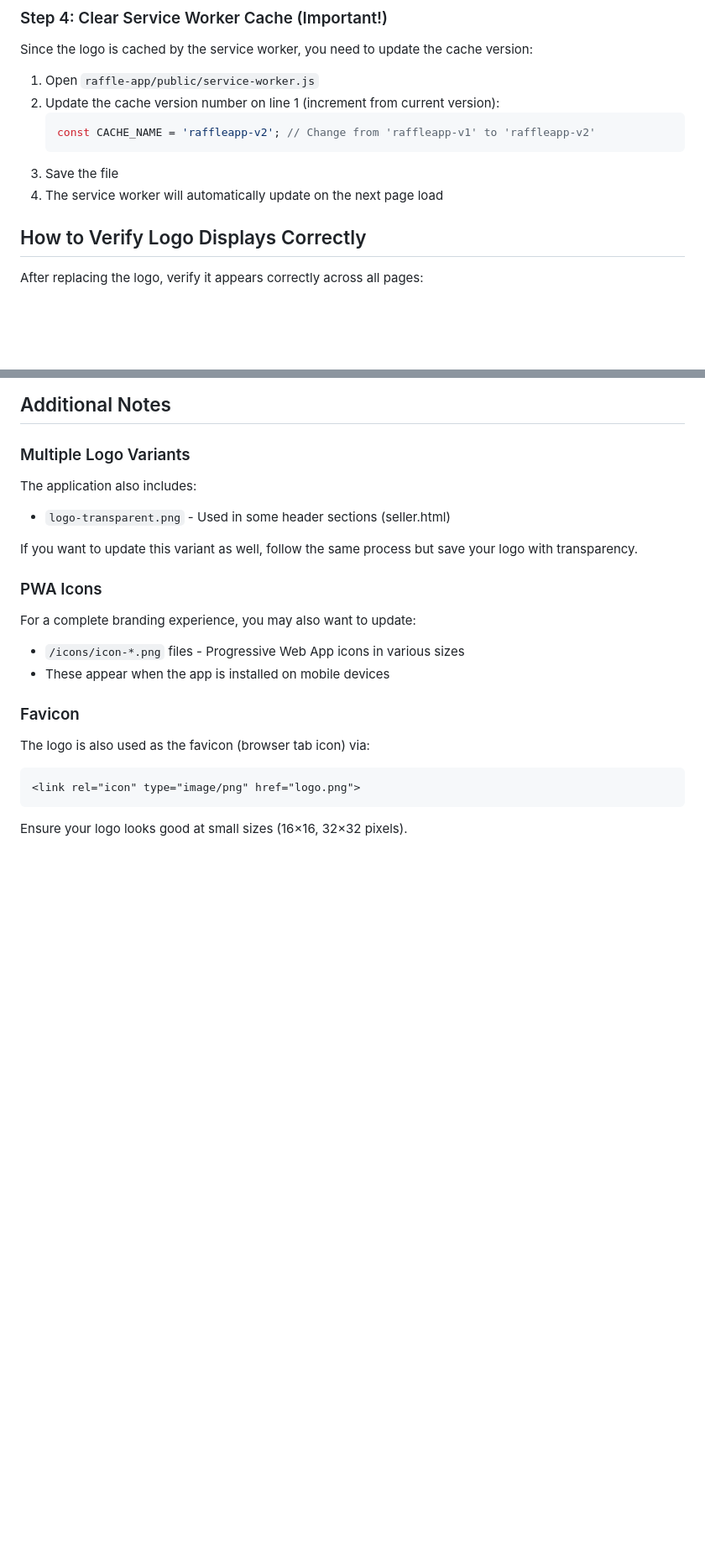
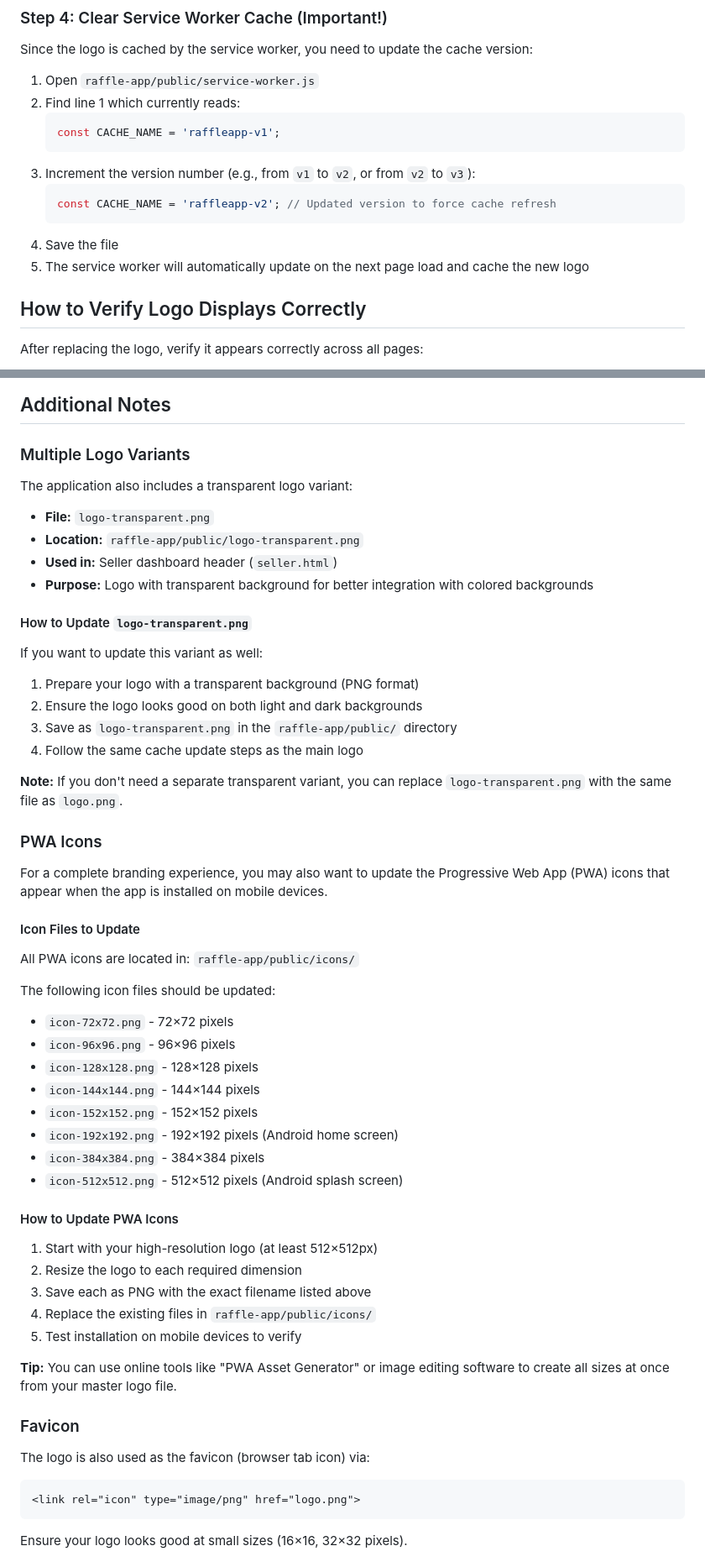
Before and after one commit to dukens11-create/raffleapp, a Markdown page: raffle-app/public/LOGO_INSTRUCTIONS.md, 2 parts joined by grey strips. Shown at 84% size. GitHub-like rendering; blank space fills up the shorter version.

Commit message:
Improve logo instructions with detailed PWA icons and transparent logo guidance
Co-authored-by: dukens11-create <249652828+dukens11-create@users.noreply.github.com>

````diff
--- a/raffle-app/public/LOGO_INSTRUCTIONS.md
+++ b/raffle-app/public/LOGO_INSTRUCTIONS.md
@@ -105,12 +105,16 @@ After replacing the logo, users may need to clear their browser cache or perform
 Since the logo is cached by the service worker, you need to update the cache version:
 
 1. Open `raffle-app/public/service-worker.js`
-2. Update the cache version number on line 1 (increment from current version):
+2. Find line 1 which currently reads:
    ```javascript
-   const CACHE_NAME = 'raffleapp-v2'; // Change from 'raffleapp-v1' to 'raffleapp-v2'
+   const CACHE_NAME = 'raffleapp-v1';
    ```
-3. Save the file
-4. The service worker will automatically update on the next page load
+3. Increment the version number (e.g., from `v1` to `v2`, or from `v2` to `v3`):
+   ```javascript
+   const CACHE_NAME = 'raffleapp-v2'; // Updated version to force cache refresh
+   ```
+4. Save the file
+5. The service worker will automatically update on the next page load and cache the new logo
 
 ## How to Verify Logo Displays Correctly
 
@@ -198,16 +202,49 @@ Verify logo loading performance:
 
 ### Multiple Logo Variants
 
-The application also includes:
-- `logo-transparent.png` - Used in some header sections (seller.html)
+The application also includes a transparent logo variant:
+- **File:** `logo-transparent.png`
+- **Location:** `raffle-app/public/logo-transparent.png`
+- **Used in:** Seller dashboard header (`seller.html`)
+- **Purpose:** Logo with transparent background for better integration with colored backgrounds
 
-If you want to update this variant as well, follow the same process but save your logo with transparency.
+#### How to Update `logo-transparent.png`
+
+If you want to update this variant as well:
+1. Prepare your logo with a transparent background (PNG format)
+2. Ensure the logo looks good on both light and dark backgrounds
+3. Save as `logo-transparent.png` in the `raffle-app/public/` directory
+4. Follow the same cache update steps as the main logo
+
+**Note:** If you don't need a separate transparent variant, you can replace `logo-transparent.png` with the same file as `logo.png`.
 
 ### PWA Icons
 
-For a complete branding experience, you may also want to update:
-- `/icons/icon-*.png` files - Progressive Web App icons in various sizes
-- These appear when the app is installed on mobile devices
+For a complete branding experience, you may also want to update the Progressive Web App (PWA) icons that appear when the app is installed on mobile devices.
+
+#### Icon Files to Update
+
+All PWA icons are located in: `raffle-app/public/icons/`
+
+The following icon files should be updated:
+- `icon-72x72.png` - 72×72 pixels
+- `icon-96x96.png` - 96×96 pixels
+- `icon-128x128.png` - 128×128 pixels
+- `icon-144x144.png` - 144×144 pixels
+- `icon-152x152.png` - 152×152 pixels
+- `icon-192x192.png` - 192×192 pixels (Android home screen)
+- `icon-384x384.png` - 384×384 pixels
+- `icon-512x512.png` - 512×512 pixels (Android splash screen)
+
+#### How to Update PWA Icons
+
+1. Start with your high-resolution logo (at least 512×512px)
+2. Resize the logo to each required dimension
+3. Save each as PNG with the exact filename listed above
+4. Replace the existing files in `raffle-app/public/icons/`
+5. Test installation on mobile devices to verify
+
+**Tip:** You can use online tools like "PWA Asset Generator" or image editing software to create all sizes at once from your master logo file.
 
 ### Favicon
 
````
